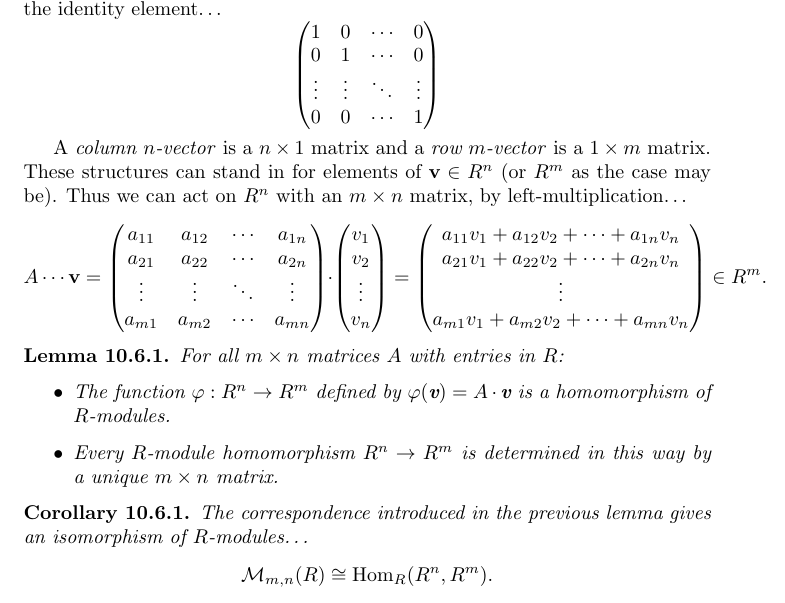
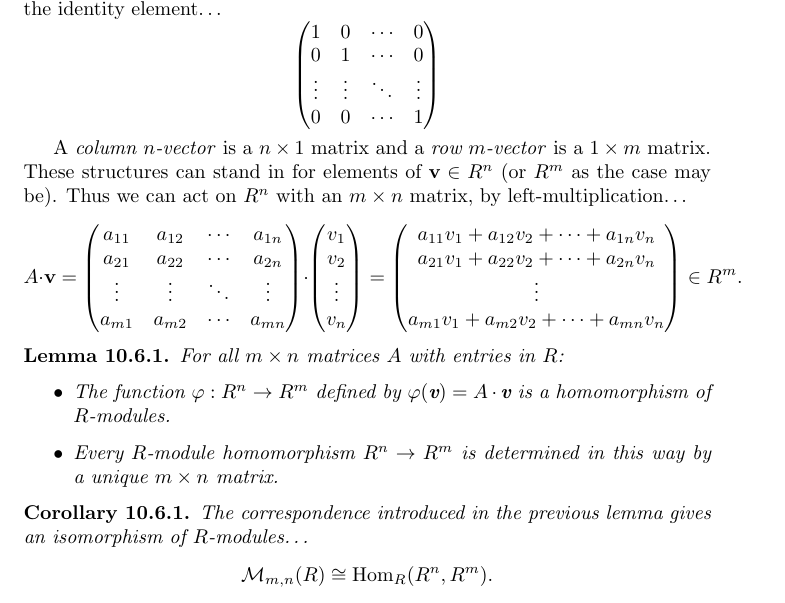
Before and after one commit to hjfender/math-notes, a LaTeX document (document.tex, which reads topics/modules/sections/matrices.tex): part of page 129 of 169, cut so that both start at the same text. Compiled offline with pdfLaTeX.

Commit message:
Corrected typo

```diff
--- a/topics/modules/sections/matrices.tex
+++ b/topics/modules/sections/matrices.tex
@@ -42,7 +42,7 @@ A \label{vector} \emph{column $n$-vector} is a $n \times 1$ matrix and a \emph{r
 can stand in for elements of $\textbf{v} \in R^n$ (or $R^m$ as the case may be). Thus we can act on $R^n$ with an $m \times n$ matrix, by
 left-multiplication\dots
 \[
-A \cdots \textbf{v} =
+A \cdot \textbf{v} =
 \begin{pmatrix}
 	a_{11} & a_{12} & \cdots & a_{1n} \\
 	a_{21} & a_{22} & \cdots & a_{2n} \\
```
Also changed, not shown: document.pdf.
